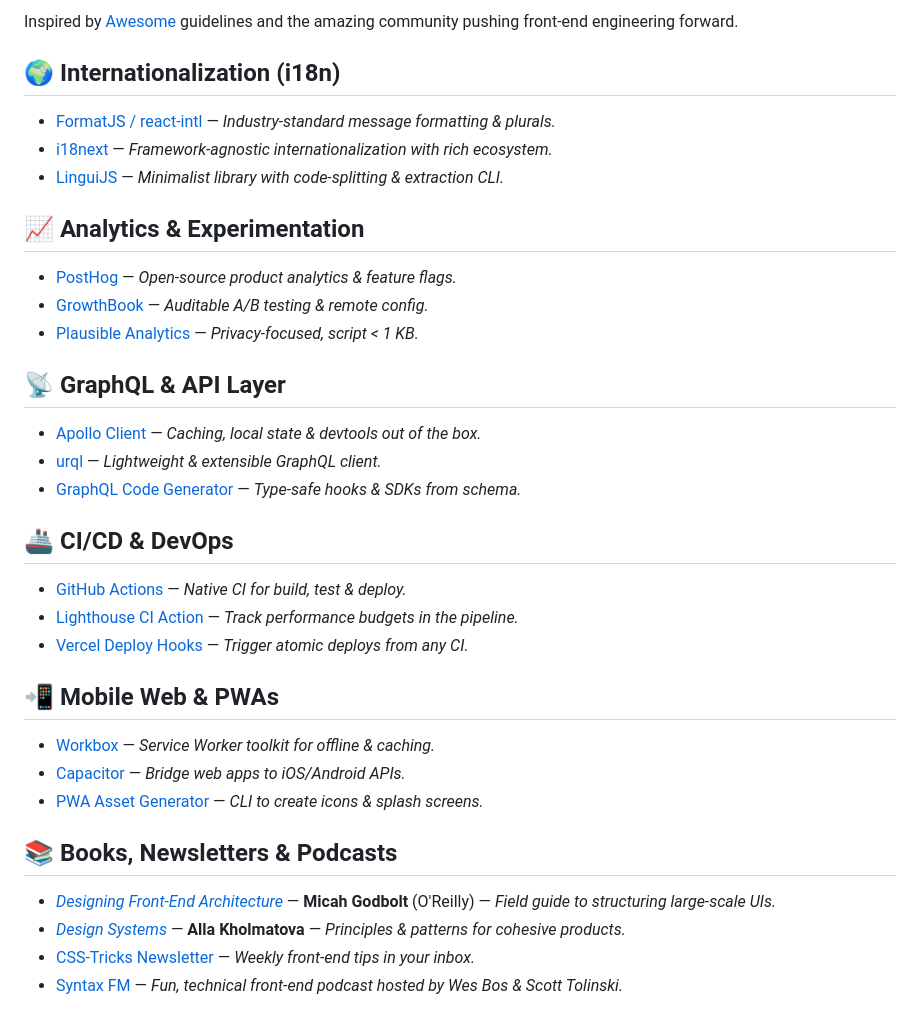
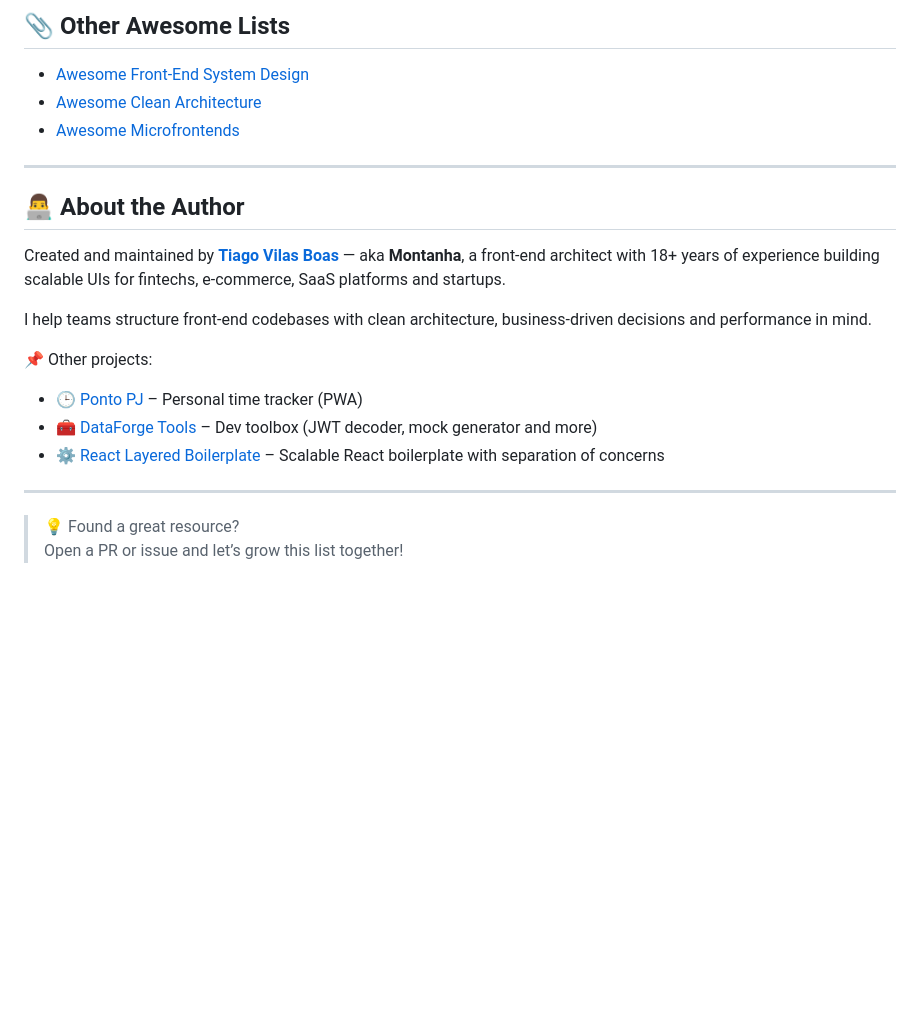
Before and after one commit to tiagovilasboas/awesome-front-end-architecture, a Markdown page: README.md, the part around the change printed below. Drawn GitHub-style; blank space fills up the shorter version.

```diff
--- a/README.md
+++ b/README.md
@@ -176,40 +134,24 @@ Creative Commons **Zero v1.0 Universal** — see [LICENSE](LICENSE).
 
-Inspired by [Awesome](https://awesome.re) guidelines and the amazing community pushing front-end
-engineering forward.
+## 📎 Other Awesome Lists
 
-## 🌍 Internationalization (i18n)
+- [Awesome Front-End System Design](https://github.com/greatfrontend/awesome-front-end-system-design)
+- [Awesome Clean Architecture](https://github.com/pvarentsov/awesome-clean-architecture)
+- [Awesome Microfrontends](https://github.com/rajasegar/awesome-micro-frontends)
 
-- [FormatJS / react-intl](https://formatjs.io/) — _Industry-standard message formatting & plurals._
-- [i18next](https://www.i18next.com/) — _Framework-agnostic internationalization with rich ecosystem._
-- [LinguiJS](https://lingui.dev/) — _Minimalist library with code-splitting & extraction CLI._
+---
 
-## 📈 Analytics & Experimentation
+## 👨‍💻 About the Author
 
-- [PostHog](https://posthog.com/) — _Open-source product analytics & feature flags._
-- [GrowthBook](https://growthbook.io/) — _Auditable A/B testing & remote config._
-- [Plausible Analytics](https://plausible.io/) — _Privacy-focused, script < 1 KB._
+Created and maintained by [**Tiago Vilas Boas**](https://github.com/tiagovilasboas) — aka **Montanha**, a front-end architect with 18+ years of experience building scalable UIs for fintechs, e-commerce, SaaS platforms and startups.
 
-## 📡 GraphQL & API Layer
+I help teams structure front-end codebases with clean architecture, business-driven decisions and performance in mind.
 
-- [Apollo Client](https://www.apollographql.com/docs/react/) — _Caching, local state & devtools out of the box._
-- [urql](https://formidable.com/open-source/urql/) — _Lightweight & extensible GraphQL client._
-- [GraphQL Code Generator](https://www.graphql-code-generator.com/) — _Type-safe hooks & SDKs from schema._
+📌 Other projects:
+- 🕒 [Ponto PJ](https://github.com/tiagovilasboas/ponto-pj) – Personal time tracker (PWA)
+- 🧰 [DataForge Tools](https://github.com/tiagovilasboas/dataforge-tools) – Dev toolbox (JWT decoder, mock generator and more)
+- ⚙️ [React Layered Boilerplate](https://github.com/tiagovilasboas/react-layered-boilerplate) – Scalable React boilerplate with separation of concerns
 
-## 🚢 CI/CD & DevOps
+---
 
-- [GitHub Actions](https://docs.github.com/actions) — _Native CI for build, test & deploy._
-- [Lighthouse CI Action](https://github.com/GoogleChrome/lighthouse-ci) — _Track performance budgets in the pipeline._
-- [Vercel Deploy Hooks](https://vercel.com/docs/projects/deploy-hooks) — _Trigger atomic deploys from any CI._
-
-## 📲 Mobile Web & PWAs
-
-- [Workbox](https://developer.chrome.com/docs/workbox/) — _Service Worker toolkit for offline & caching._
-- [Capacitor](https://capacitorjs.com/) — _Bridge web apps to iOS/Android APIs._
-- [PWA Asset Generator](https://github.com/onderceylan/pwa-asset-generator) — _CLI to create icons & splash screens._
-
-## 📚 Books, Newsletters & Podcasts
-
-- [_Designing Front-End Architecture_](https://www.oreilly.com/library/view/frontend-architecture-for/9781491926781/) — **Micah Godbolt** (O'Reilly) — _Field guide to structuring large-scale UIs._
-- [_Design Systems_](https://www.designsystemsbook.com/) — **Alla Kholmatova** — _Principles & patterns for cohesive products._
-- [CSS-Tricks Newsletter](https://css-tricks.com/newsletter/) — _Weekly front-end tips in your inbox._
-- [Syntax FM](https://syntax.fm/) — _Fun, technical front-end podcast hosted by Wes Bos & Scott Tolinski._
+> 💡 Found a great resource?
+> Open a PR or issue and let’s grow this list together!
```
Also changed, not shown: other parts of README.md (+84 -126 lines).
